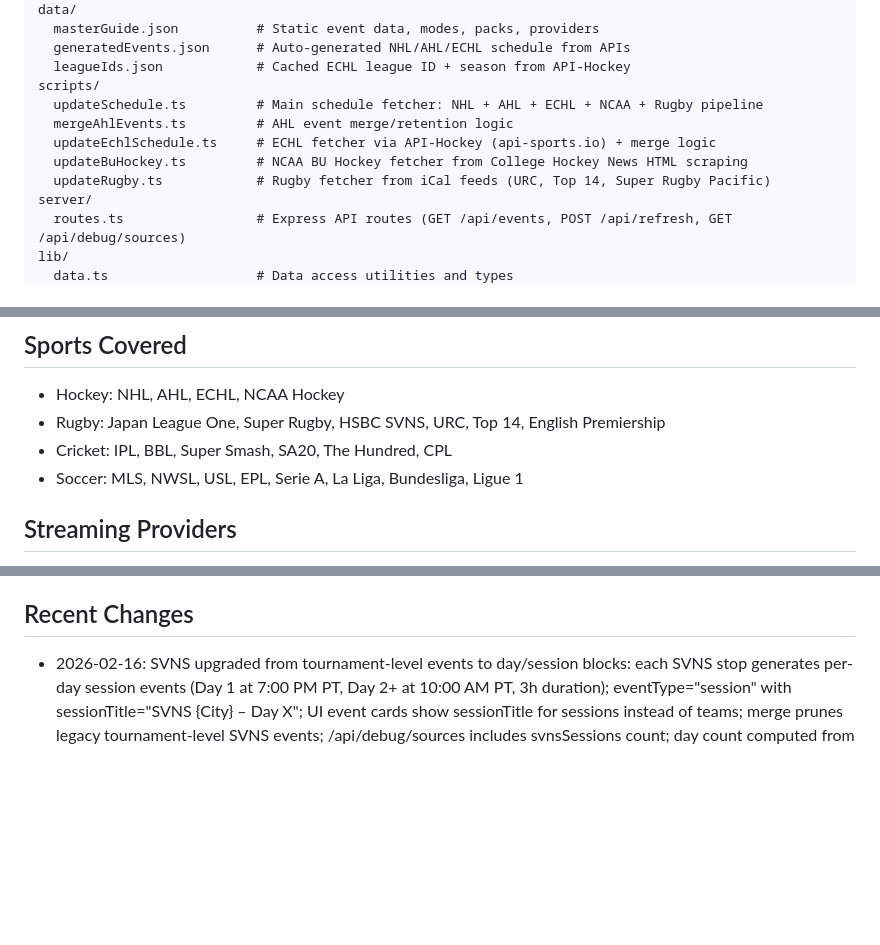
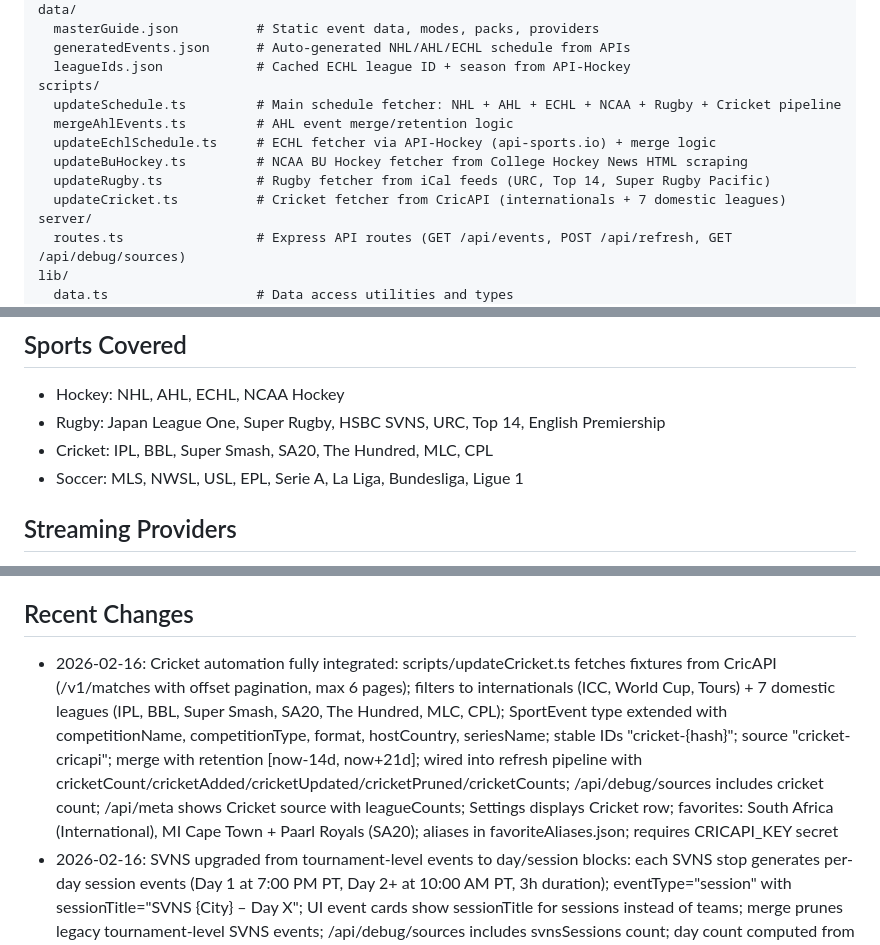
Before and after one commit to designedforuse/pulse, a Markdown page: replit.md, 3 parts joined by grey strips. Drawn GitHub-style; blank space fills up the shorter version.

Commit message:
Add cricket schedules and related data to the sports app
Integrate cricket event fetching from CricAPI, extend data models, update API routes, and enhance UI elements for displaying cricket schedules and favorites.

Replit-Commit-Author: Agent
Replit-Commit-Session-Id: 36d9c65a-6169-451a-ae53-13c3b3c4e8b0
Replit-Commit-Checkpoint-Type: intermediate_checkpoint
Replit-Commit-Event-Id: d10a2abd-52bd-463d-8653-7b4426f2c753
Replit-Commit-Screenshot-Url: https://storage.googleapis.com/screenshot-production-us-central1/06826ca3-9087-4cde-8396-5158a334fa76/36d9c65a-6169-451a-ae53-13c3b3c4e8b0/sTQ4XLB
Replit-Helium-Checkpoint-Created: true

```diff
--- a/replit.md
+++ b/replit.md
@@ -27,11 +27,12 @@ data/
   generatedEvents.json      # Auto-generated NHL/AHL/ECHL schedule from APIs
   leagueIds.json            # Cached ECHL league ID + season from API-Hockey
 scripts/
-  updateSchedule.ts         # Main schedule fetcher: NHL + AHL + ECHL + NCAA + Rugby pipeline
+  updateSchedule.ts         # Main schedule fetcher: NHL + AHL + ECHL + NCAA + Rugby + Cricket pipeline
   mergeAhlEvents.ts         # AHL event merge/retention logic
   updateEchlSchedule.ts     # ECHL fetcher via API-Hockey (api-sports.io) + merge logic
   updateBuHockey.ts         # NCAA BU Hockey fetcher from College Hockey News HTML scraping
   updateRugby.ts            # Rugby fetcher from iCal feeds (URC, Top 14, Super Rugby Pacific)
+  updateCricket.ts          # Cricket fetcher from CricAPI (internationals + 7 domestic leagues)
 server/
   routes.ts                 # Express API routes (GET /api/events, POST /api/refresh, GET /api/debug/sources)
 lib/
@@ -57,7 +58,7 @@ constants/
 ## Sports Covered
 - Hockey: NHL, AHL, ECHL, NCAA Hockey
 - Rugby: Japan League One, Super Rugby, HSBC SVNS, URC, Top 14, English Premiership
-- Cricket: IPL, BBL, Super Smash, SA20, The Hundred, CPL
+- Cricket: IPL, BBL, Super Smash, SA20, The Hundred, MLC, CPL
 - Soccer: MLS, NWSL, USL, EPL, Serie A, La Liga, Bundesliga, Ligue 1
 
 ## Streaming Providers
@@ -70,6 +71,7 @@ constants/
 - Native liquid glass tabs on iOS 26+, classic blur tabs otherwise
 
 ## Recent Changes
+- 2026-02-16: Cricket automation fully integrated: scripts/updateCricket.ts fetches fixtures from CricAPI (/v1/matches with offset pagination, max 6 pages); filters to internationals (ICC, World Cup, Tours) + 7 domestic leagues (IPL, BBL, Super Smash, SA20, The Hundred, MLC, CPL); SportEvent type extended with competitionName, competitionType, format, hostCountry, seriesName; stable IDs "cricket-{hash}"; source "cricket-cricapi"; merge with retention [now-14d, now+21d]; wired into refresh pipeline with cricketCount/cricketAdded/cricketUpdated/cricketPruned/cricketCounts; /api/debug/sources includes cricket count; /api/meta shows Cricket source with leagueCounts; Settings displays Cricket row; favorites: South Africa (International), MI Cape Town + Paarl Royals (SA20); aliases in favoriteAliases.json; requires CRICAPI_KEY secret
 - 2026-02-16: SVNS upgraded from tournament-level events to day/session blocks: each SVNS stop generates per-day session events (Day 1 at 7:00 PM PT, Day 2+ at 10:00 AM PT, 3h duration); eventType="session" with sessionTitle="SVNS {City} – Day X"; UI event cards show sessionTitle for sessions instead of teams; merge prunes legacy tournament-level SVNS events; /api/debug/sources includes svnsSessions count; day count computed from start/end calendar dates
 - 2026-02-16: League One timezone hardened: wallClockToUtc() helper uses Intl.DateTimeFormat for DST-safe IANA timezone conversion; League One times treated as Asia/Tokyo (JST, UTC+9); default kickoff 1:00 PM JST; /api/debug/rugby-time-sample returns rawLocalTime (JST), parsedUtcIso, formattedPT for one League One event
 - 2026-02-16: Event sort order updated: Live first → Favorites next → then start time (mode detail + Live Now tab); Stormers alias "DHL Stormers" already configured
```
